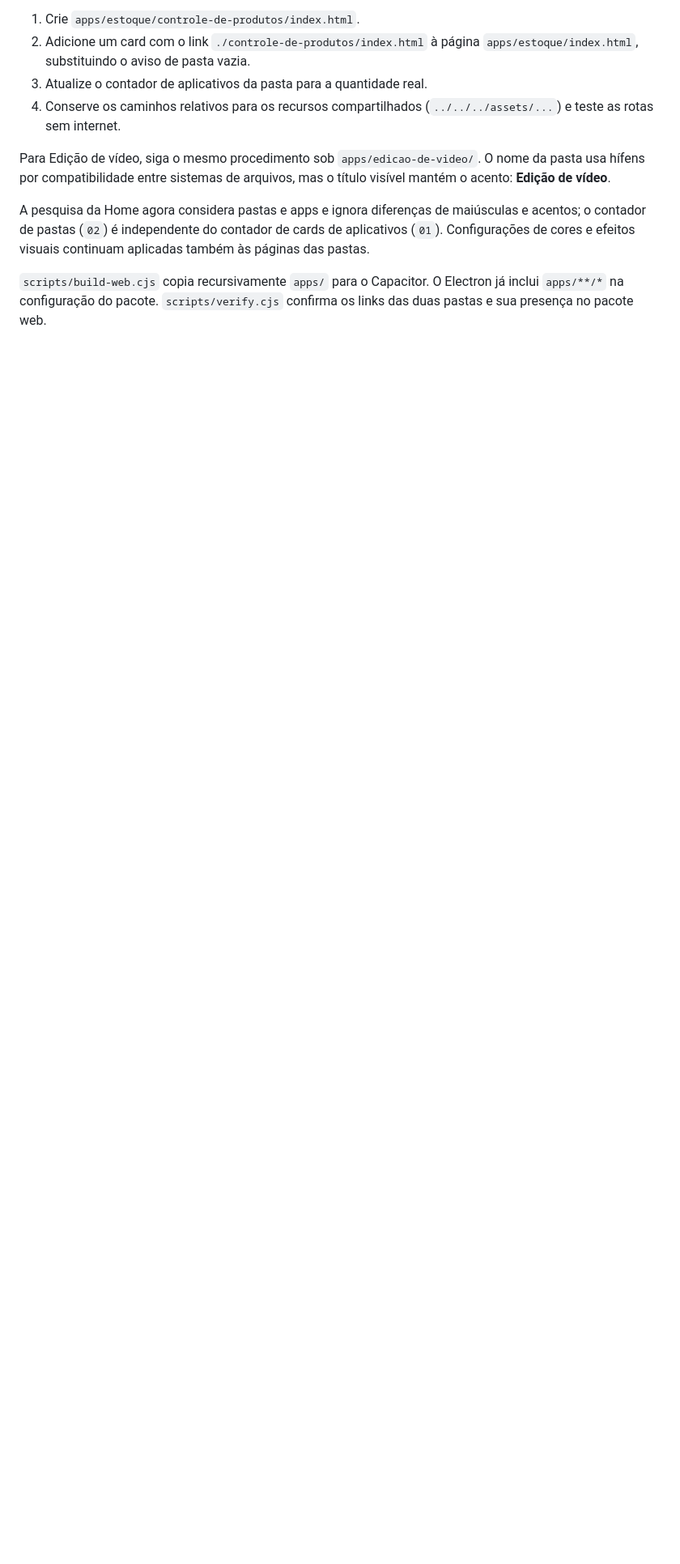
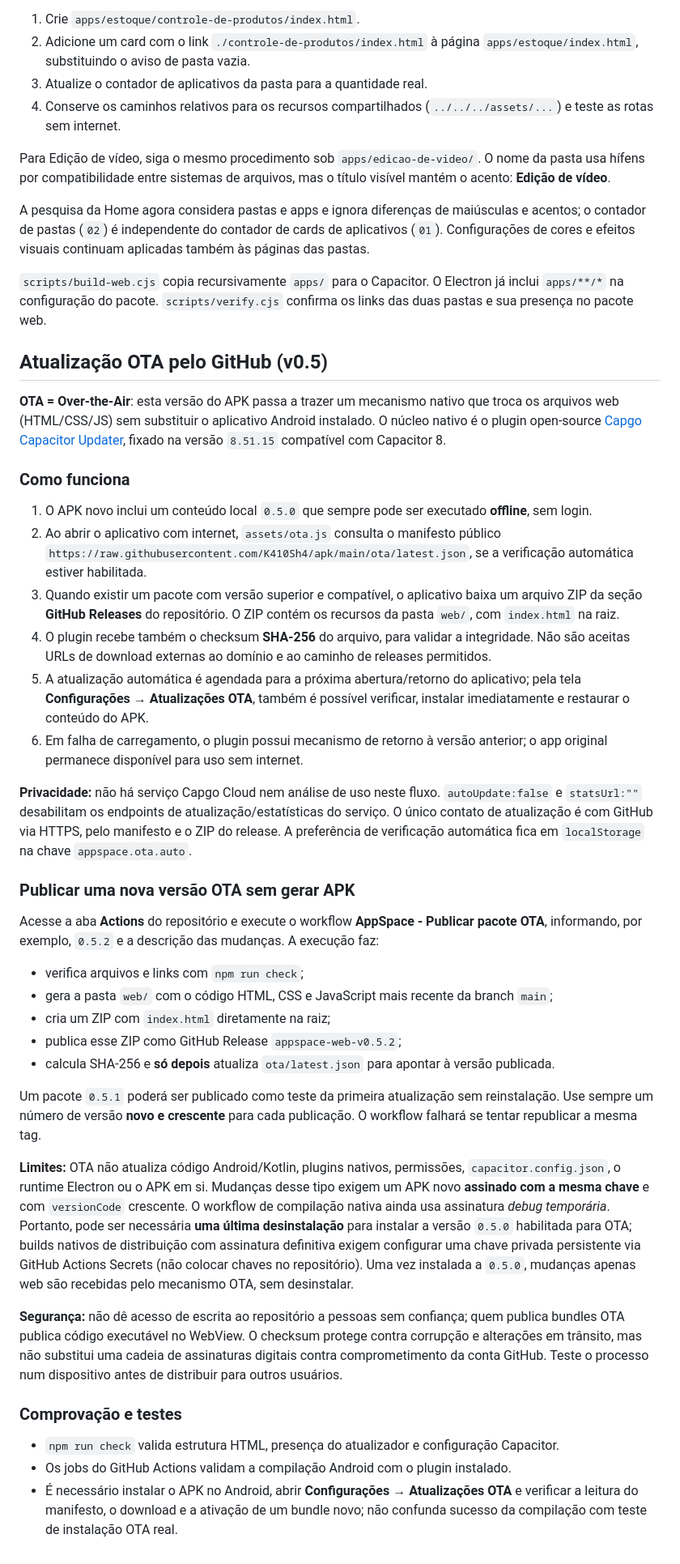
Before and after one commit to K410Sh4/apk, a Markdown page: PORTAL.md, the part around one of its changes. Shown at 81% size. GitHub-like rendering; blank space fills up the shorter version.

Commit message:
docs(ota): document GitHub Releases updater, security, publication, compatibility and testing

```diff
--- a/PORTAL.md
+++ b/PORTAL.md
@@ -226,3 +226,40 @@ Para Edição de vídeo, siga o mesmo procedimento sob `apps/edicao-de-video/`.
 A pesquisa da Home agora considera pastas e apps e ignora diferenças de maiúsculas e acentos; o contador de pastas (`02`) é independente do contador de cards de aplicativos (`01`). Configurações de cores e efeitos visuais continuam aplicadas também às páginas das pastas.
 
 `scripts/build-web.cjs` copia recursivamente `apps/` para o Capacitor. O Electron já inclui `apps/**/*` na configuração do pacote. `scripts/verify.cjs` confirma os links das duas pastas e sua presença no pacote web.
+
+## Atualização OTA pelo GitHub (v0.5)
+
+**OTA = Over-the-Air**: esta versão do APK passa a trazer um mecanismo nativo que troca os arquivos web (HTML/CSS/JS) sem substituir o aplicativo Android instalado. O núcleo nativo é o plugin open-source [Capgo Capacitor Updater](https://github.com/Cap-go/capacitor-updater), fixado na versão `8.51.15` compatível com Capacitor 8.
+
+### Como funciona
+
+1. O APK novo inclui um conteúdo local `0.5.0` que sempre pode ser executado **offline**, sem login.
+2. Ao abrir o aplicativo com internet, `assets/ota.js` consulta o manifesto público `https://raw.githubusercontent.com/K410Sh4/apk/main/ota/latest.json`, se a verificação automática estiver habilitada.
+3. Quando existir um pacote com versão superior e compatível, o aplicativo baixa um arquivo ZIP da seção **GitHub Releases** do repositório. O ZIP contém os recursos da pasta `web/`, com `index.html` na raiz.
+4. O plugin recebe também o checksum **SHA-256** do arquivo, para validar a integridade. Não são aceitas URLs de download externas ao domínio e ao caminho de releases permitidos.
+5. A atualização automática é agendada para a próxima abertura/retorno do aplicativo; pela tela **Configurações → Atualizações OTA**, também é possível verificar, instalar imediatamente e restaurar o conteúdo do APK.
+6. Em falha de carregamento, o plugin possui mecanismo de retorno à versão anterior; o app original permanece disponível para uso sem internet.
+
+**Privacidade:** não há serviço Capgo Cloud nem análise de uso neste fluxo. `autoUpdate:false` e `statsUrl:""` desabilitam os endpoints de atualização/estatísticas do serviço. O único contato de atualização é com GitHub via HTTPS, pelo manifesto e o ZIP do release. A preferência de verificação automática fica em `localStorage` na chave `appspace.ota.auto`.
+
+### Publicar uma nova versão OTA sem gerar APK
+
+Acesse a aba **Actions** do repositório e execute o workflow **AppSpace - Publicar pacote OTA**, informando, por exemplo, `0.5.2` e a descrição das mudanças. A execução faz:
+
+- verifica arquivos e links com `npm run check`;
+- gera a pasta `web/` com o código HTML, CSS e JavaScript mais recente da branch `main`;
+- cria um ZIP com `index.html` diretamente na raiz;
+- publica esse ZIP como GitHub Release `appspace-web-v0.5.2`;
+- calcula SHA-256 e **só depois** atualiza `ota/latest.json` para apontar à versão publicada.
+
+Um pacote `0.5.1` poderá ser publicado como teste da primeira atualização sem reinstalação. Use sempre um número de versão **novo e crescente** para cada publicação. O workflow falhará se tentar republicar a mesma tag.
+
+**Limites:** OTA não atualiza código Android/Kotlin, plugins nativos, permissões, `capacitor.config.json`, o runtime Electron ou o APK em si. Mudanças desse tipo exigem um APK novo **assinado com a mesma chave** e com `versionCode` crescente. O workflow de compilação nativa ainda usa assinatura *debug temporária*. Portanto, pode ser necessária **uma última desinstalação** para instalar a versão `0.5.0` habilitada para OTA; builds nativos de distribuição com assinatura definitiva exigem configurar uma chave privada persistente via GitHub Actions Secrets (não colocar chaves no repositório). Uma vez instalada a `0.5.0`, mudanças apenas web são recebidas pelo mecanismo OTA, sem desinstalar.
+
+**Segurança:** não dê acesso de escrita ao repositório a pessoas sem confiança; quem publica bundles OTA publica código executável no WebView. O checksum protege contra corrupção e alterações em trânsito, mas não substitui uma cadeia de assinaturas digitais contra comprometimento da conta GitHub. Teste o processo num dispositivo antes de distribuir para outros usuários.
+
+### Comprovação e testes
+
+- `npm run check` valida estrutura HTML, presença do atualizador e configuração Capacitor.
+- Os jobs do GitHub Actions validam a compilação Android com o plugin instalado.
+- É necessário instalar o APK no Android, abrir **Configurações → Atualizações OTA** e verificar a leitura do manifesto, o download e a ativação de um bundle novo; não confunda sucesso da compilação com teste de instalação OTA real.
```
Also changed, not shown: other parts of PORTAL.md (+1 -1 lines).
